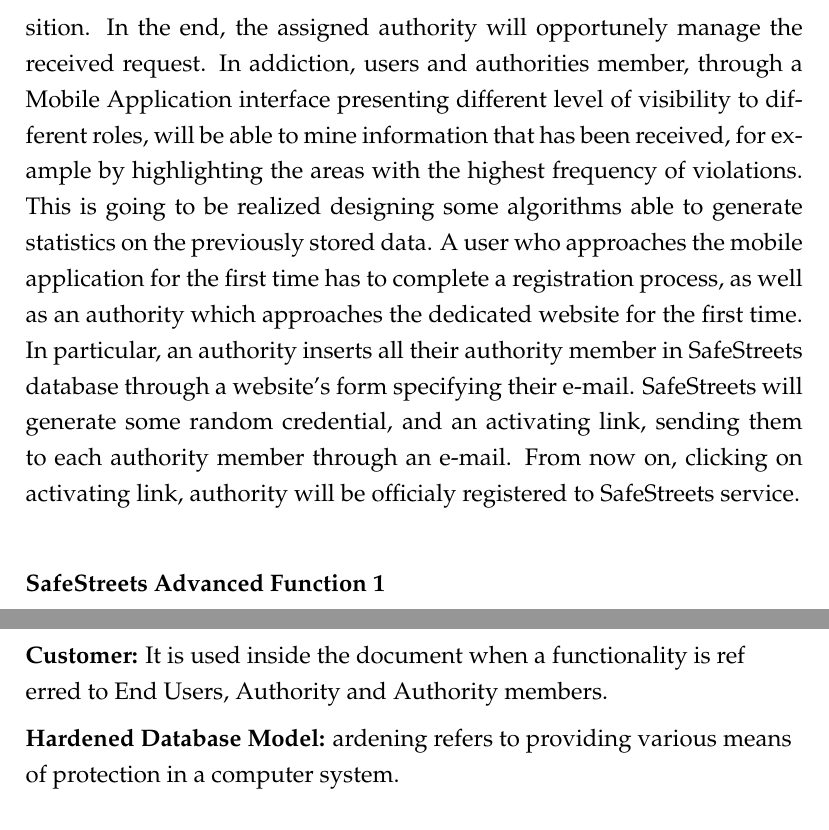
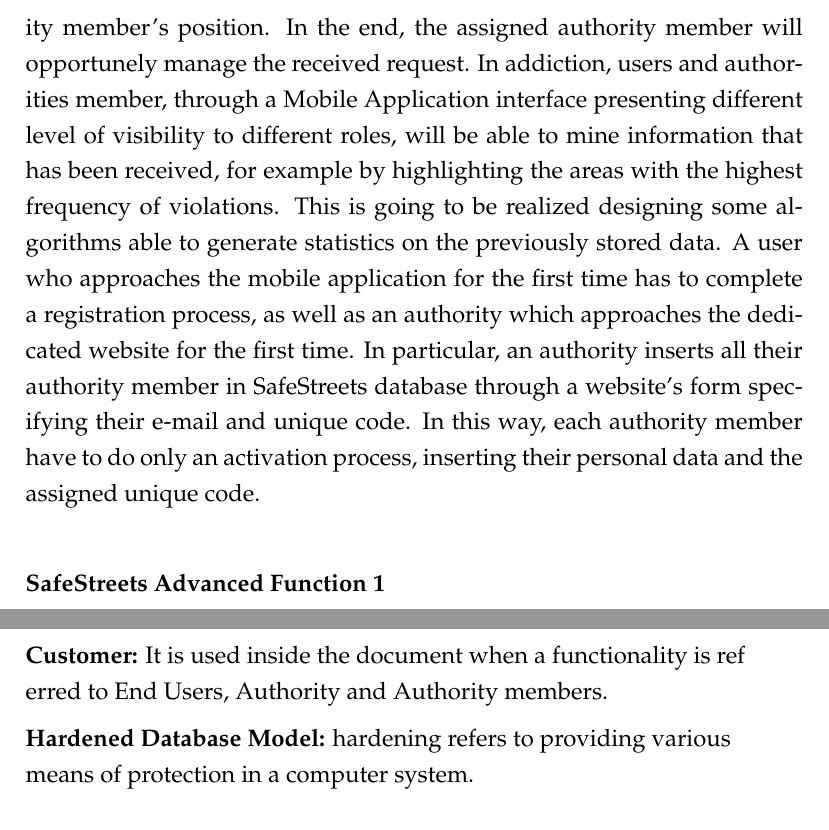
Before and after one commit to valearm/SafeStreets-Project-SE2, a LaTeX document (RASD/Rasd0.tex): two parts of pages 5 and 8 of 39, joined at a grey line, cut so that both start at the same text. Compiled offline with pdfLaTeX.

Commit message:
Update Rasd0.tex

```diff
--- a/RASD/Rasd0.tex
+++ b/RASD/Rasd0.tex
@@ -70,7 +70,7 @@
 	\textbf{SafeStreets Basic Service}
 
 \vspace{3mm}
-The given problem is to allow users to notify traffic violations to authorities. More specifically, the notification process consists in the acquisition of pictures, date, time, location and type of reported violation inserted by user. The aim of SafeStreets basic service is to retrieve and store information from inputted data, completing it with suitable metadata.  In particular, when user sends pictures related to a traffic violations, SafeStreets is able to recognize license plate by means of an external algorithm. After that, SafeStreets dispatches the notification to the authority member, which is in an available status and is chosen according to the minimum distance between the notified traffic violation and authority member’s position. In the end, the assigned authority will opportunely manage the received request. In addiction, users and authorities member, through a Mobile Application interface presenting different level of visibility to different roles, will be able to mine information that has been received, for example by highlighting the areas with the highest frequency of violations. This is going to be realized designing some algorithms able to generate statistics on the previously stored data. A user who approaches the mobile application for the first time has to complete a registration process, as well as an authority which approaches the dedicated website for the first time. In particular, an authority inserts all their authority member in SafeStreets database through a website’s form specifying their e-mail. SafeStreets will generate some random credential, and an activating link, sending them to each authority member through an e-mail. From now on, clicking on activating link, authority will be officialy registered to SafeStreets service.
+The given problem is to allow users to notify traffic violations to authorities. More specifically, the notification process consists in the acquisition of pictures, date, time, location and type of reported violation inserted by user. The aim of SafeStreets basic service is to retrieve and store information from inputted data, completing it with suitable metadata.  In particular, when user sends pictures related to a traffic violations, SafeStreets is able to recognize license plate by means of an external algorithm. After that, SafeStreets dispatches the notification to the authority member, which is in an available status and is chosen according to the minimum distance between the notified traffic violation and authority member’s position. In the end, the assigned authority member will opportunely manage the received request. In addiction, users and authorities member, through a Mobile Application interface presenting different level of visibility to different roles, will be able to mine information that has been received, for example by highlighting the areas with the highest frequency of violations. This is going to be realized designing some algorithms able to generate statistics on the previously stored data. A user who approaches the mobile application for the first time has to complete a registration process, as well as an authority which approaches the dedicated website for the first time. In particular, an authority inserts all their authority member in SafeStreets database through a website’s form specifying their e-mail and unique code. In this way, each authority member have to do only an activation process, inserting their personal data and the assigned unique code.
 
 \vspace{5mm}
 
@@ -142,7 +142,7 @@
 erred to End Users, Authority and Authority members.
 \vspace{2mm}
 
-\textbf{Hardened Database Model:} ardening refers to providing various means of protection in a computer system.
+\textbf{Hardened Database Model:} hardening refers to providing various means of protection in a computer system.
 
 \end{flushleft}
 
```
Also changed, not shown: RASD/Rasd0.tex (4 more changed lines).
